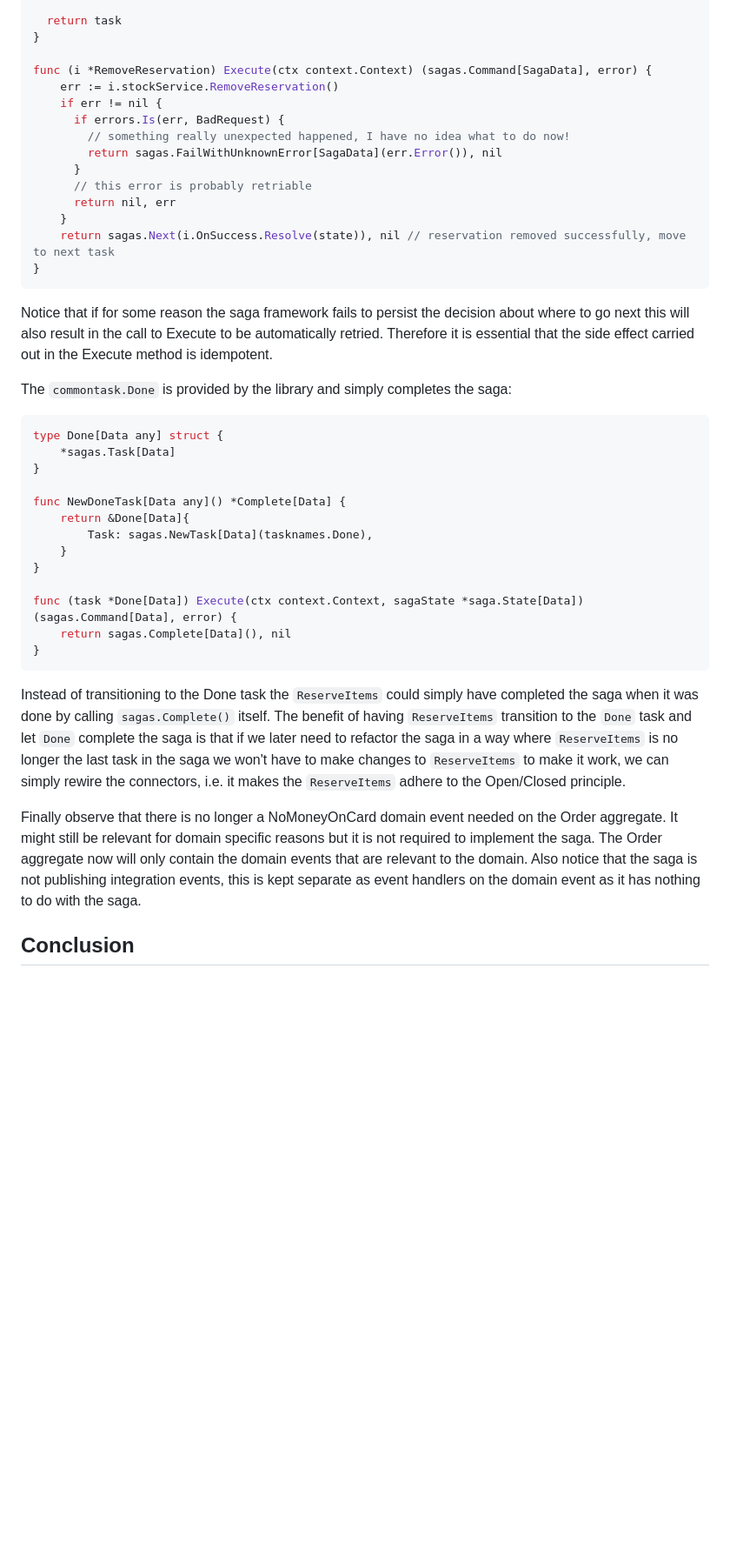
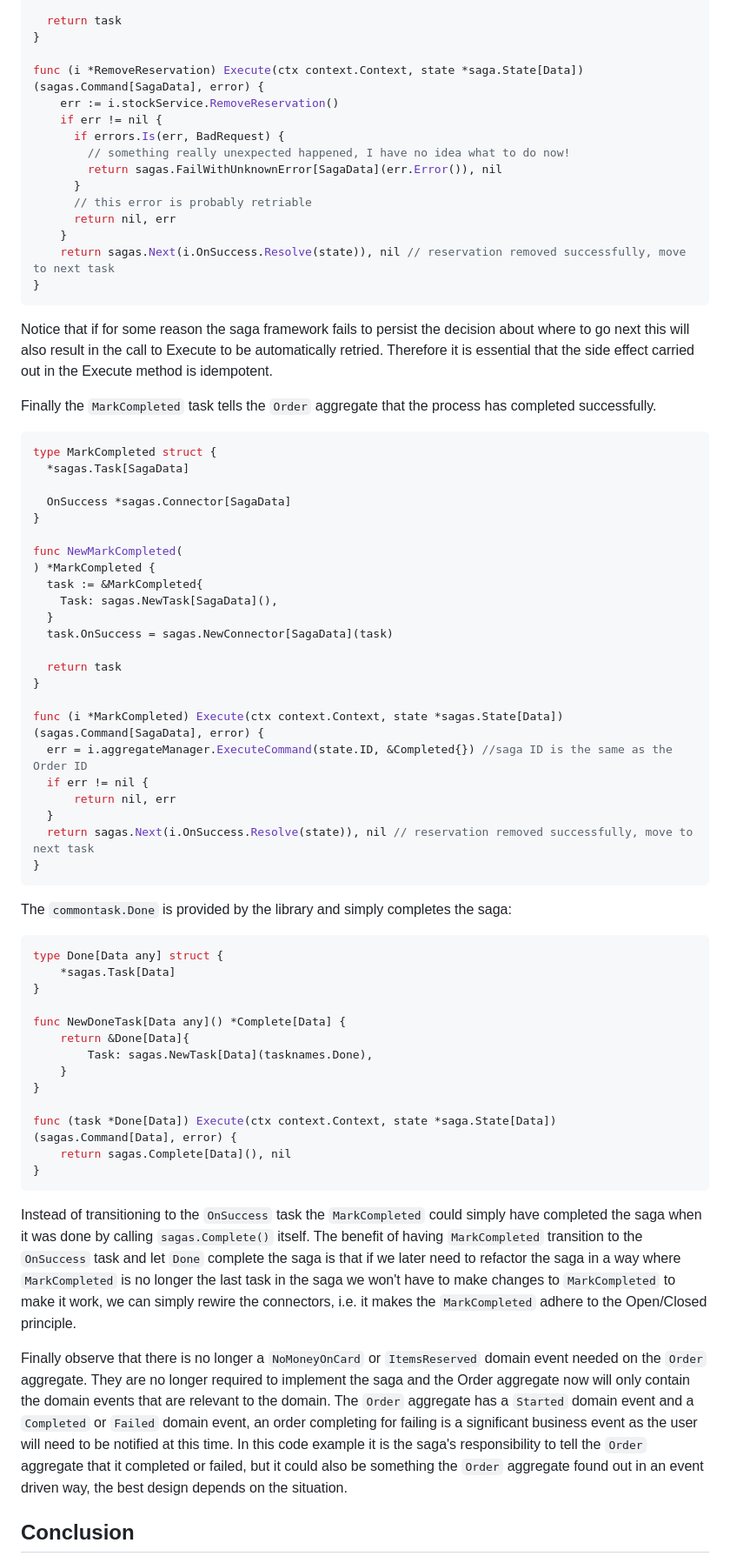
Before and after one commit to jweibel22/dev-blog, a Markdown page: content/blog/sagas.md, the part around one of its changes. Shown at 87% size. Rendered like a GitHub page; blank space fills up the shorter version.

Commit message:
refactor sagas post

````diff
--- a/content/blog/sagas.md
+++ b/content/blog/sagas.md
@@ -241,7 +237,7 @@ func NewRemoveReservation(
   return task
 }
 
-func (i *RemoveReservation) Execute(ctx context.Context) (sagas.Command[SagaData], error) {
+func (i *RemoveReservation) Execute(ctx context.Context, state *saga.State[Data]) (sagas.Command[SagaData], error) {
 	err := i.stockService.RemoveReservation()
     if err != nil {
       if errors.Is(err, BadRequest) {
@@ -257,6 +253,34 @@ func (i *RemoveReservation) Execute(ctx context.Context) (sagas.Command[SagaData
 
 Notice that if for some reason the saga framework fails to persist the decision about where to go next this will also result in the call to Execute to be automatically retried. Therefore it is essential that the side effect carried out in the Execute method is idempotent.
 
+Finally the `MarkCompleted` task tells the `Order` aggregate that the process has completed successfully.
+
+```go
+type MarkCompleted struct {
+  *sagas.Task[SagaData]
+
+  OnSuccess *sagas.Connector[SagaData]
+}
+
+func NewMarkCompleted(
+) *MarkCompleted {
+  task := &MarkCompleted{
+    Task: sagas.NewTask[SagaData](),
+  }
+  task.OnSuccess = sagas.NewConnector[SagaData](task)
+
+  return task
+}
+
+func (i *MarkCompleted) Execute(ctx context.Context, state *sagas.State[Data]) (sagas.Command[SagaData], error) {
+  err = i.aggregateManager.ExecuteCommand(state.ID, &Completed{}) //saga ID is the same as the Order ID
+  if err != nil {
+      return nil, err
+  }
+  return sagas.Next(i.OnSuccess.Resolve(state)), nil // reservation removed successfully, move to next task
+}
+```
+
 The `commontask.Done` is provided by the library and simply completes the saga:
 
 ```go
@@ -270,14 +294,14 @@ func NewDoneTask[Data any]() *Complete[Data] {
 	}
 }
 
-func (task *Done[Data]) Execute(ctx context.Context, sagaState *saga.State[Data]) (sagas.Command[Data], error) {
+func (task *Done[Data]) Execute(ctx context.Context, state *saga.State[Data]) (sagas.Command[Data], error) {
 	return sagas.Complete[Data](), nil
 }
 ```
 
-Instead of transitioning to the Done task the `ReserveItems` could simply have completed the saga when it was done by calling `sagas.Complete()` itself. The benefit of having `ReserveItems` transition to the `Done` task and let `Done` complete the saga is that if we later need to refactor the saga in a way where `ReserveItems` is no longer the last task in the saga we won't have to make changes to `ReserveItems` to make it work, we can simply rewire the connectors, i.e. it makes the `ReserveItems` adhere to the Open/Closed principle.
+Instead of transitioning to the `OnSuccess` task the `MarkCompleted` could simply have completed the saga when it was done by calling `sagas.Complete()` itself. The benefit of having `MarkCompleted` transition to the `OnSuccess` task and let `Done` complete the saga is that if we later need to refactor the saga in a way where `MarkCompleted` is no longer the last task in the saga we won't have to make changes to `MarkCompleted` to make it work, we can simply rewire the connectors, i.e. it makes the `MarkCompleted` adhere to the Open/Closed principle.
 
-Finally observe that there is no longer a NoMoneyOnCard domain event needed on the Order aggregate. It might still be relevant for domain specific reasons but it is not required to implement the saga. The Order aggregate now will only contain the domain events that are relevant to the domain. Also notice that the saga is not publishing integration events, this is kept separate as event handlers on the domain event as it has nothing to do with the saga.
+Finally observe that there is no longer a `NoMoneyOnCard` or `ItemsReserved` domain event needed on the `Order` aggregate. They are no longer required to implement the saga and the Order aggregate now will only contain the domain events that are relevant to the domain. The `Order` aggregate has a `Started` domain event and a `Completed` or `Failed` domain event, an order completing for failing is a significant business event as the user will need to be notified at this time. In this code example it is the saga's responsibility to tell the `Order` aggregate that it completed or failed, but it could also be something the `Order` aggregate found out in an event driven way, the best design depends on the situation.
 
 ## Conclusion
 
````
Also changed, not shown: other parts of content/blog/sagas.md (+18 -22 lines).
